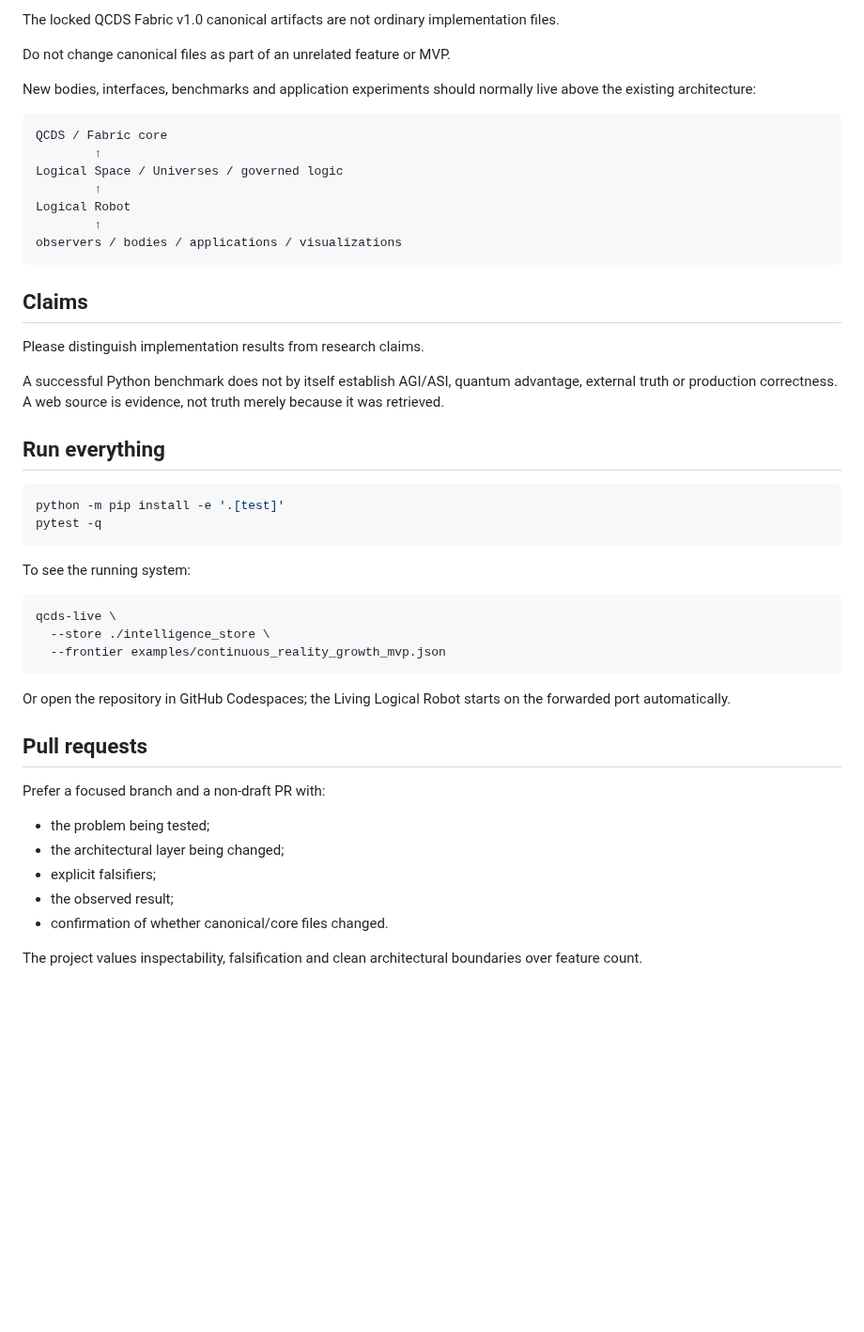
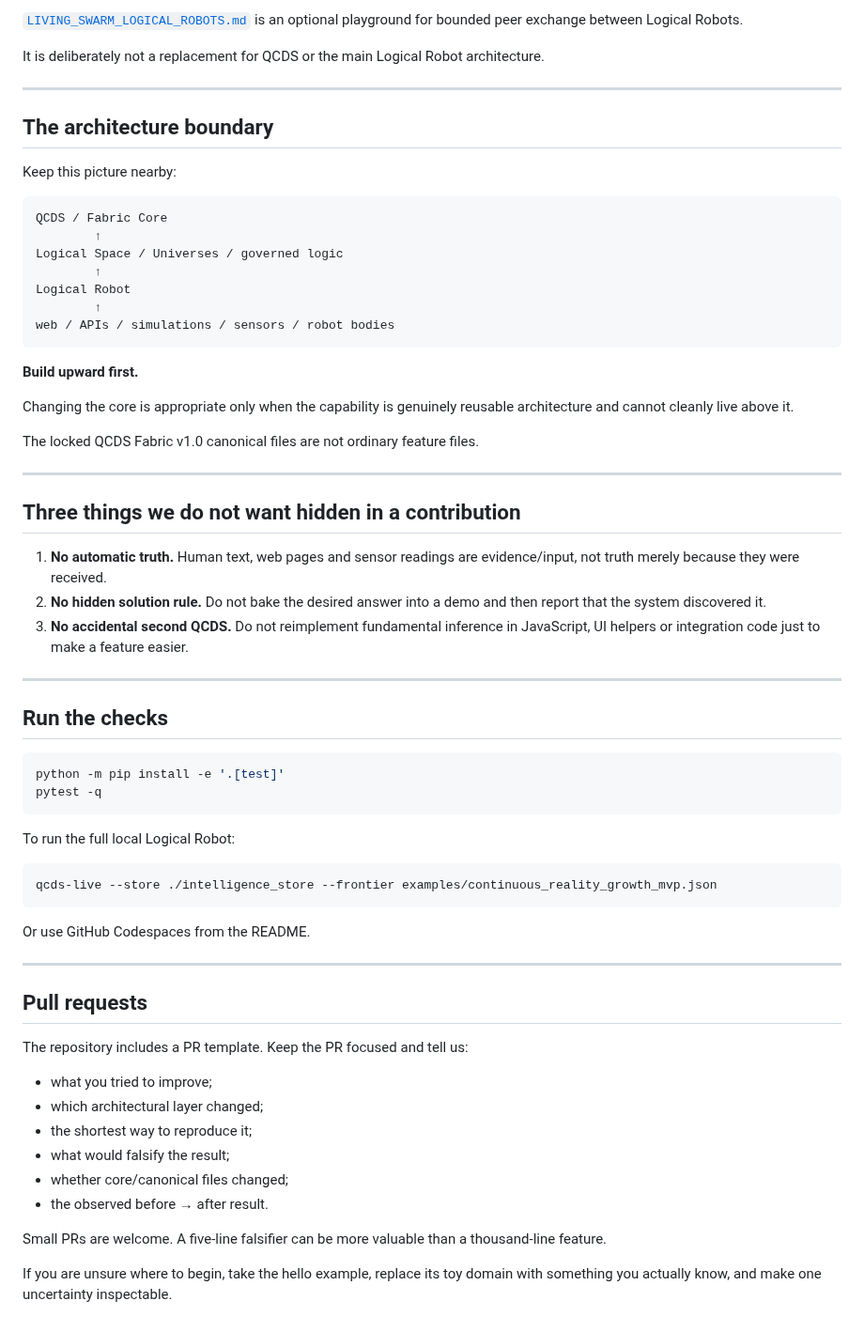
Before and after one commit to iampathat/thesyntractvision, a Markdown page: CONTRIBUTING.md, the part around one of its changes. Shown at 94% size. Drawn GitHub-style; blank space fills up the shorter version.

````diff
--- a/CONTRIBUTING.md
+++ b/CONTRIBUTING.md
@@ -76,51 +90,68 @@ Benchmarks should publish:
 
-The locked QCDS Fabric v1.0 canonical artifacts are not ordinary implementation files.
+[`LIVING_SWARM_LOGICAL_ROBOTS.md`](LIVING_SWARM_LOGICAL_ROBOTS.md) is an optional playground for bounded peer exchange between Logical Robots.
 
-Do not change canonical files as part of an unrelated feature or MVP.
+It is deliberately not a replacement for QCDS or the main Logical Robot architecture.
 
-New bodies, interfaces, benchmarks and application experiments should normally live above the existing architecture:
+---
+
+## The architecture boundary
+
+Keep this picture nearby:
 
 ```text
-QCDS / Fabric core
+QCDS / Fabric Core
         ↑
 Logical Space / Universes / governed logic
         ↑
 Logical Robot
         ↑
-observers / bodies / applications / visualizations
+web / APIs / simulations / sensors / robot bodies
 ```
 
-## Claims
+**Build upward first.**
 
-Please distinguish implementation results from research claims.
+Changing the core is appropriate only when the capability is genuinely reusable architecture and cannot cleanly live above it.
 
-A successful Python benchmark does not by itself establish AGI/ASI, quantum advantage, external truth or production correctness. A web source is evidence, not truth merely because it was retrieved.
+The locked QCDS Fabric v1.0 canonical files are not ordinary feature files.
 
-## Run everything
+---
+
+## Three things we do not want hidden in a contribution
+
+1. **No automatic truth.** Human text, web pages and sensor readings are evidence/input, not truth merely because they were received.
+2. **No hidden solution rule.** Do not bake the desired answer into a demo and then report that the system discovered it.
+3. **No accidental second QCDS.** Do not reimplement fundamental inference in JavaScript, UI helpers or integration code just to make a feature easier.
+
+---
+
+## Run the checks
 
 ```bash
 python -m pip install -e '.[test]'
 pytest -q
 ```
 
-To see the running system:
+To run the full local Logical Robot:
 
 ```bash
-qcds-live \
-  --store ./intelligence_store \
-  --frontier examples/continuous_reality_growth_mvp.json
+qcds-live --store ./intelligence_store --frontier examples/continuous_reality_growth_mvp.json
 ```
 
-Or open the repository in GitHub Codespaces; the Living Logical Robot starts on the forwarded port automatically.
+Or use GitHub Codespaces from the README.
+
+---
 
 ## Pull requests
 
-Prefer a focused branch and a non-draft PR with:
+The repository includes a PR template. Keep the PR focused and tell us:
 
-- the problem being tested;
-- the architectural layer being changed;
-- explicit falsifiers;
-- the observed result;
-- confirmation of whether canonical/core files changed.
+- what you tried to improve;
+- which architectural layer changed;
+- the shortest way to reproduce it;
+- what would falsify the result;
+- whether core/canonical files changed;
+- the observed before → after result.
 
-The project values inspectability, falsification and clean architectural boundaries over feature count.
+Small PRs are welcome. A five-line falsifier can be more valuable than a thousand-line feature.
+
+If you are unsure where to begin, take the hello example, replace its toy domain with something you actually know, and make one uncertainty inspectable.
````
Also changed, not shown: other parts of CONTRIBUTING.md (+56 -42 lines).
